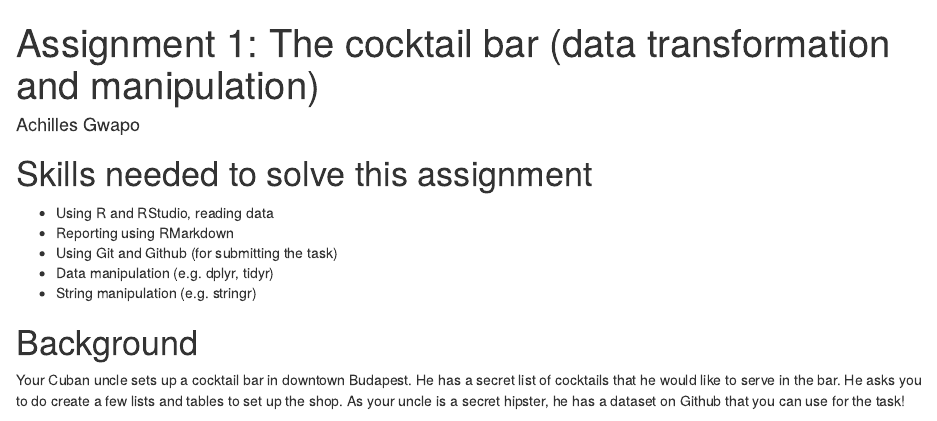
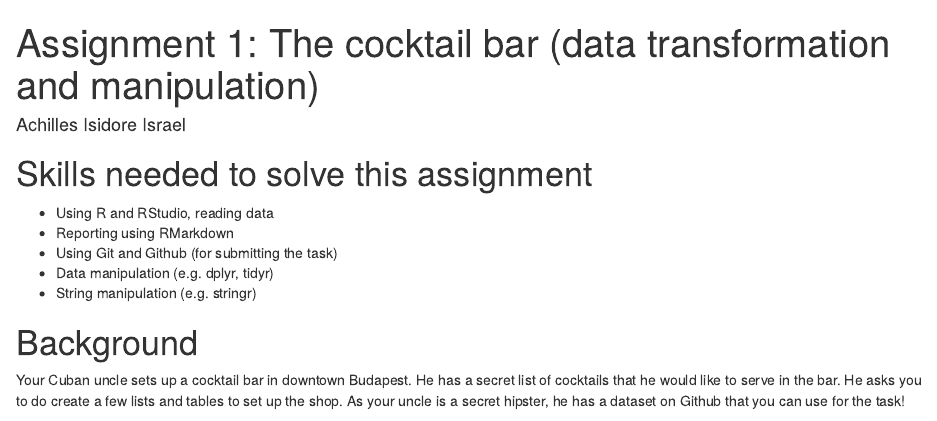
Before and after one commit to akingzamsrl/elte-ppk-r-course-Spring-2025, an R Markdown document (assignments/assignment_1_cocktail_bar.Rmd): the page in a window 1100 px wide, from its top. Rendered offline with R 4.5, knitr and Pandoc, with nearby package versions; some code elsewhere in the file could not run offline.

Commit message:
Assignment 1 Updated Name

```diff
--- a/assignments/assignment_1_cocktail_bar.Rmd
+++ b/assignments/assignment_1_cocktail_bar.Rmd
@@ -1,6 +1,6 @@
 ---
 title: "Assignment 1: The cocktail bar (data transformation and manipulation)"
-author: "Achilles Gwapo"
+author: "Achilles Isidore Israel"
 output: html_document
 editor_options:
   chunk_output_type: console
```
